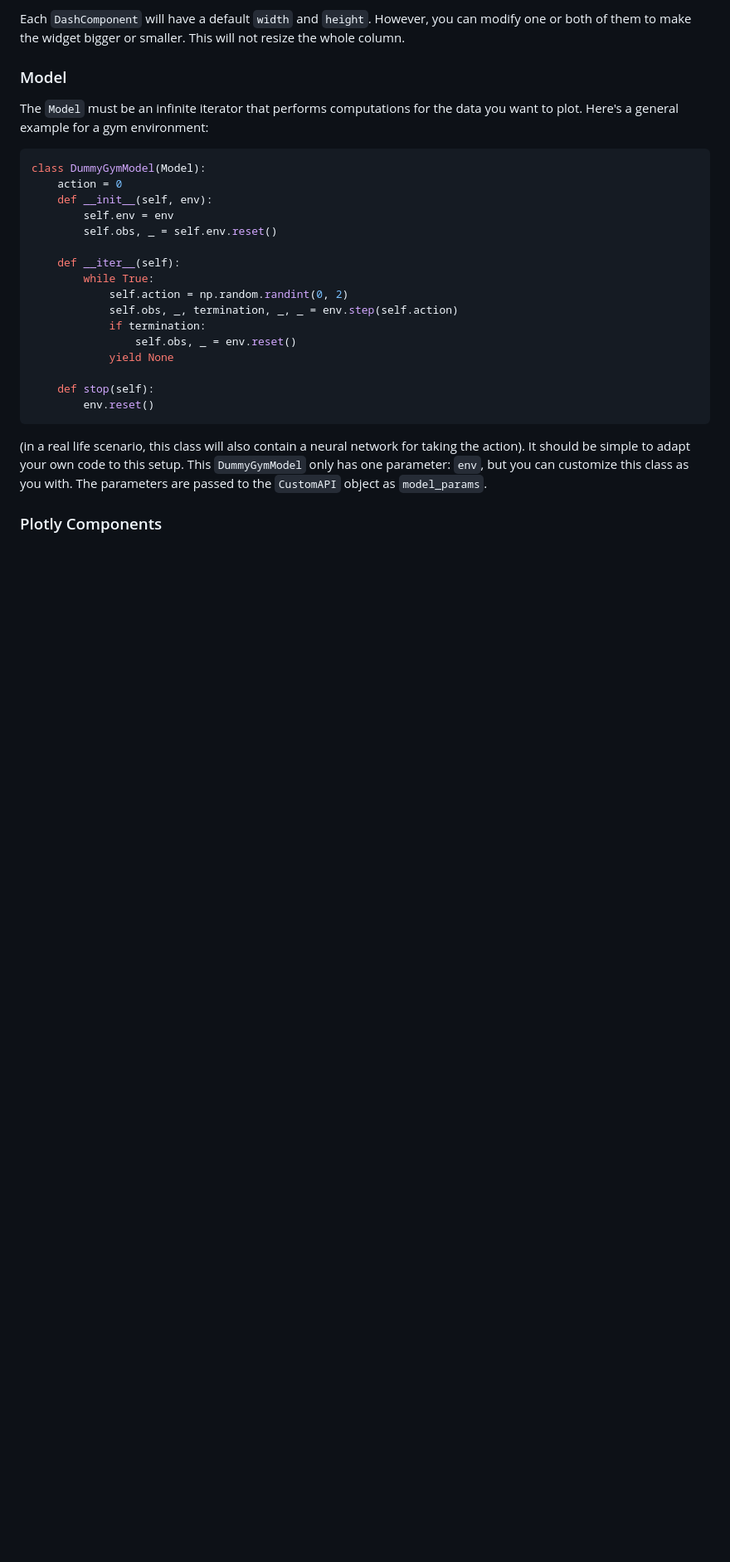
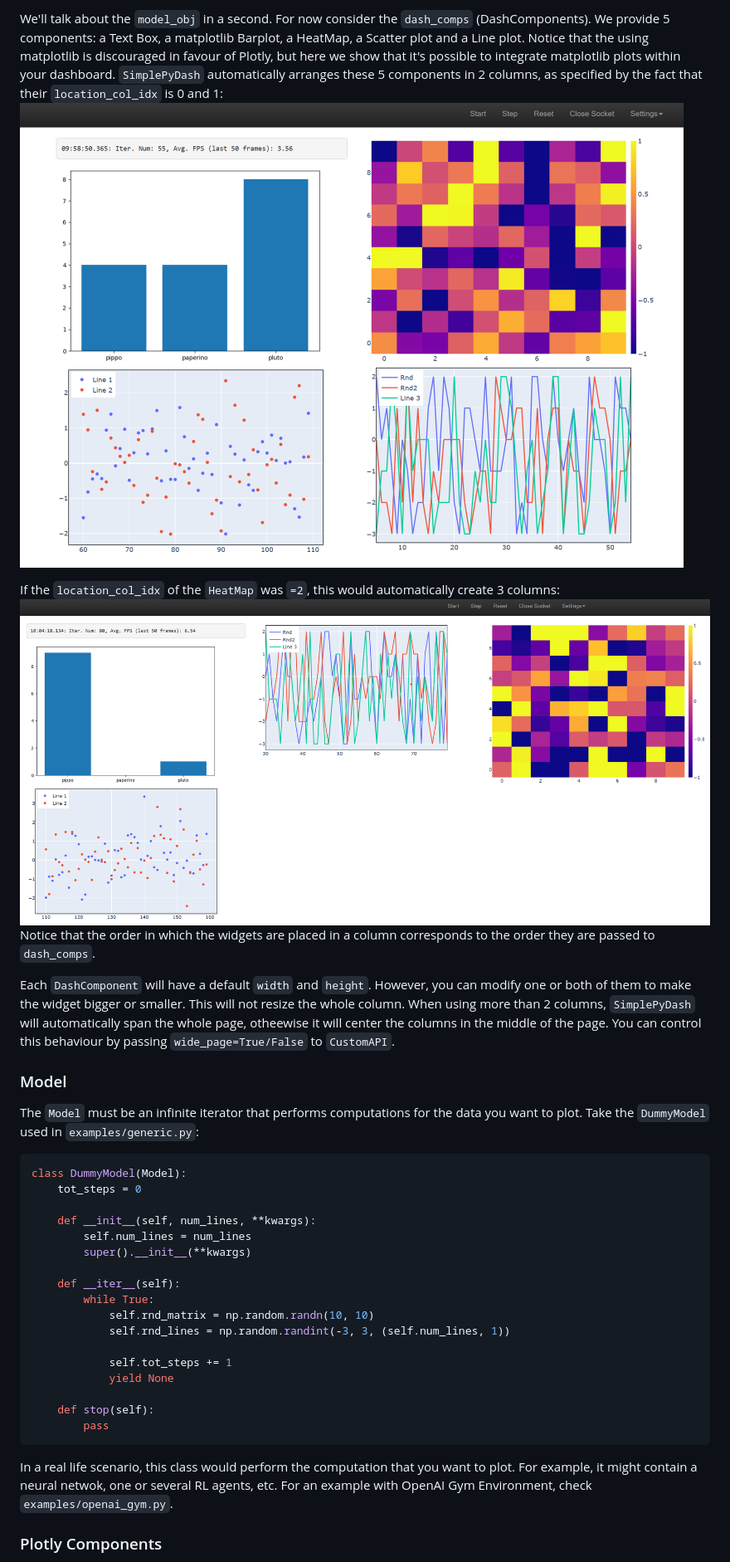
Before and after one commit to ValerioB88/simple-pydash, a Markdown page: README.md, the part around the change printed below. Shown: that part at 83% size. GitHub-like rendering; pictures changed too: assets/2cols.png (added), assets/3cols.png (added); blank space fills up the shorter version.

Commit message:
Few updates here and there, new gif in readme

````diff
--- a/README.md
+++ b/README.md
@@ -82,27 +96,36 @@ We'll talk about the `model_obj` in a second. For now consider the `dash_comps`
 
-Each `DashComponent` will have a default `width` and `height`. However, you can modify one or both of them to make the widget bigger or smaller. This will not resize the whole column.
+We'll talk about the `model_obj` in a second. For now consider the `dash_comps` (DashComponents). We provide 5 components: a Text Box, a matplotlib Barplot, a HeatMap, a Scatter plot and a Line plot. Notice that the using matplotlib is discouraged in favour of Plotly, but here we show that it's possible to integrate matplotlib plots within your dashboard.
+ `SimplePyDash` automatically arranges these 5 components in 2 columns, as specified by the fact that their `location_col_idx` is 0 and 1:
+![Demo](assets/2cols.png)
+
+ If the `location_col_idx` of the `HeatMap` was `=2`, this would automatically create 3 columns:
+ ![Demo](assets/3cols.png)
+ Notice that the order in which the widgets are placed in a column corresponds to the order they are passed to `dash_comps`.
+
+Each `DashComponent` will have a default `width` and `height`. However, you can modify one or both of them to make the widget bigger or smaller. This will not resize the whole column. When using more than 2 columns, `SimplePyDash` will automatically span the whole page, otheewise it will center the columns in the middle of the page. You can control this behaviour by passing `wide_page=True/False` to `CustomAPI`.
 
 ### Model
-The `Model` must be an infinite iterator that performs computations for the data you want to plot. Here's a general example for a gym environment:
+The `Model` must be an infinite iterator that performs computations for the data you want to plot. Take the `DummyModel` used in `examples/generic.py`:
 
 ```python
-class DummyGymModel(Model):
-    action = 0
-    def __init__(self, env):
-        self.env = env
-        self.obs, _ = self.env.reset()
+class DummyModel(Model):
+    tot_steps = 0
+
+    def __init__(self, num_lines, **kwargs):
+        self.num_lines = num_lines
+        super().__init__(**kwargs)
 
     def __iter__(self):
         while True:
-            self.action = np.random.randint(0, 2)
-            self.obs, _, termination, _, _ = env.step(self.action)
-            if termination:
-                self.obs, _ = env.reset()
+            self.rnd_matrix = np.random.randn(10, 10)
+            self.rnd_lines = np.random.randint(-3, 3, (self.num_lines, 1))
+
+            self.tot_steps += 1
             yield None
 
     def stop(self):
-        env.reset()
+        pass
 ```
-(in a real life scenario, this class will also contain a neural network for taking the action).
-It should be simple to adapt your own code to this setup. This `DummyGymModel` only has one parameter: `env`, but you can customize this class as you with. The parameters are passed to the `CustomAPI` object as `model_params`.
+In a real life scenario, this class would perform the computation that you want to plot. For example, it might contain a neural netwok, one or several RL agents, etc. For an example with OpenAI Gym Environment, check `examples/openai_gym.py`.
+
 ### Plotly Components
````
Also changed, not shown: other parts of README.md (+31 -12 lines), assets/panzi.jpg (renamed from panzi.jpg), 14 other files.
